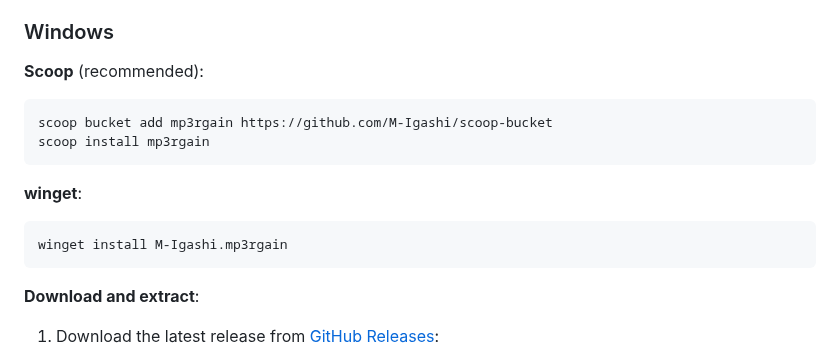
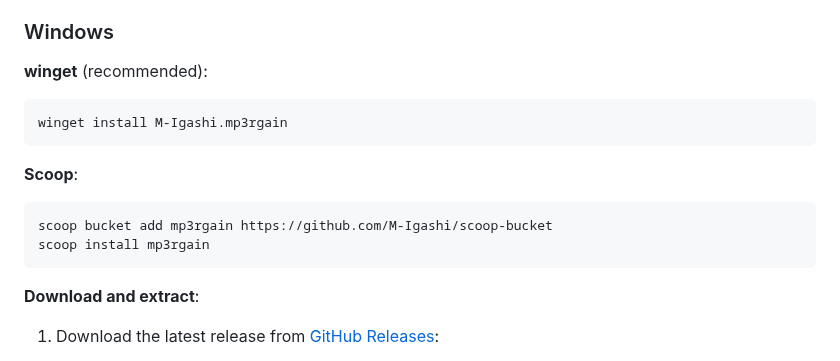
Before and after one commit to M-Igashi/mp3rgain, a Markdown page: README.md, the part around the change. Rendered like a GitHub page.

Commit message:
docs: recommend winget over Scoop for Windows installation

````diff
--- a/README.md
+++ b/README.md
@@ -36,15 +36,15 @@ brew install M-Igashi/tap/mp3rgain
 
 ### Windows
 
-**Scoop** (recommended):
+**winget** (recommended):
+```powershell
+winget install M-Igashi.mp3rgain
+```
+
+**Scoop**:
 ```powershell
 scoop bucket add mp3rgain https://github.com/M-Igashi/scoop-bucket
 scoop install mp3rgain
-```
-
-**winget**:
-```powershell
-winget install M-Igashi.mp3rgain
 ```
 
 **Download and extract**:
````
